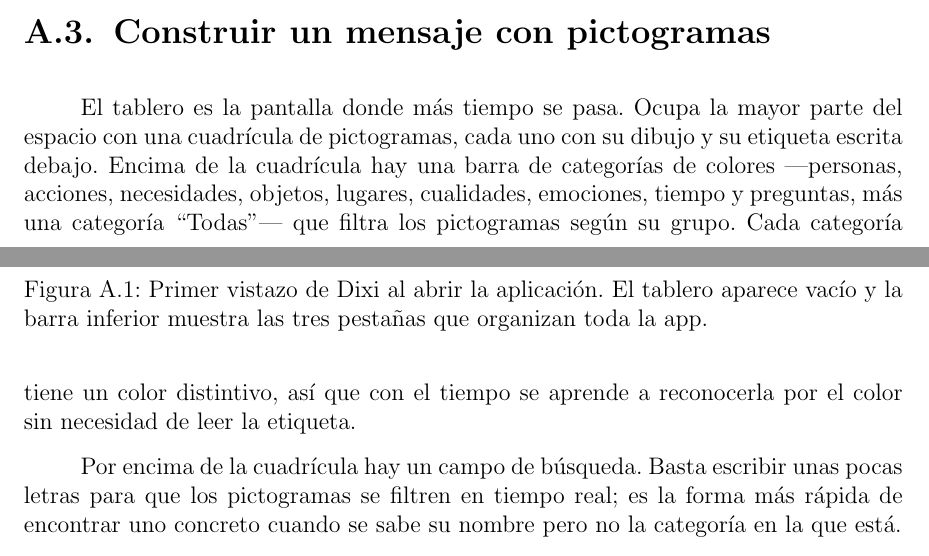
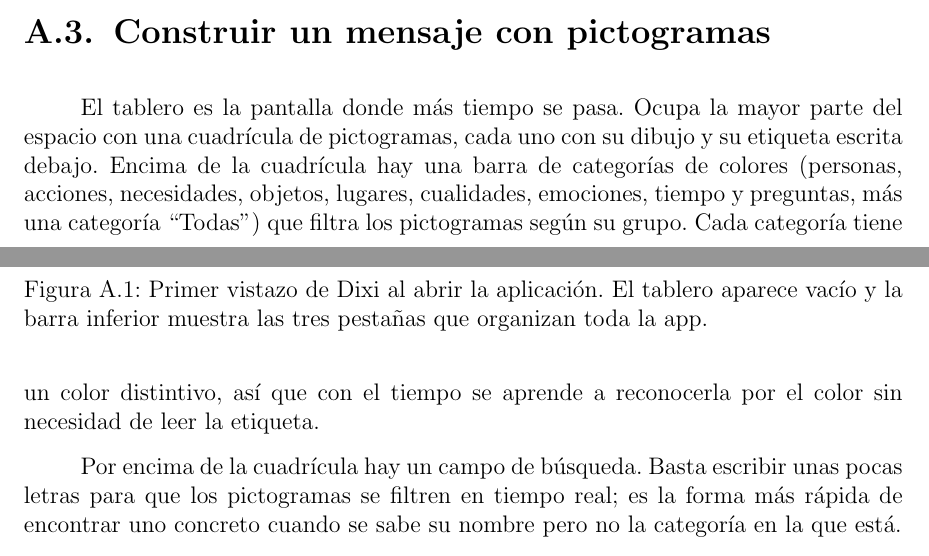
Before and after one commit to Lagaress/tfg-memory, a LaTeX document (main.tex, which reads sections/backmatter/user-manual.tex): two parts of pages 98 and 99 of 125, joined at a grey line, cut so that both start at the same text. Compiled offline with pdfLaTeX.

Commit message:
Replace em-dashes with parentheses in tablero categories list
Swap the em-dash aside listing the nine pictogram categories for a
parenthetical, removing one more instance of the AI-flavored em-dash
parenthetical pattern from the user manual.

Co-Authored-By: Claude Opus 4.7 (1M context) <noreply@anthropic.com>

```diff
--- a/sections/backmatter/user-manual.tex
+++ b/sections/backmatter/user-manual.tex
@@ -32,7 +32,7 @@ En la parte inferior de la pantalla hay una barra con tres pestañas, que son la
 \section{Construir un mensaje con pictogramas}
 \label{sec:manual-tablero}
 
-El tablero es la pantalla donde más tiempo se pasa. Ocupa la mayor parte del espacio con una cuadrícula de pictogramas, cada uno con su dibujo y su etiqueta escrita debajo. Encima de la cuadrícula hay una barra de categorías de colores ---personas, acciones, necesidades, objetos, lugares, cualidades, emociones, tiempo y preguntas, más una categoría ``Todas''--- que filtra los pictogramas según su grupo. Cada categoría tiene un color distintivo, así que con el tiempo se aprende a reconocerla por el color sin necesidad de leer la etiqueta.
+El tablero es la pantalla donde más tiempo se pasa. Ocupa la mayor parte del espacio con una cuadrícula de pictogramas, cada uno con su dibujo y su etiqueta escrita debajo. Encima de la cuadrícula hay una barra de categorías de colores (personas, acciones, necesidades, objetos, lugares, cualidades, emociones, tiempo y preguntas, más una categoría ``Todas'') que filtra los pictogramas según su grupo. Cada categoría tiene un color distintivo, así que con el tiempo se aprende a reconocerla por el color sin necesidad de leer la etiqueta.
 
 Por encima de la cuadrícula hay un campo de búsqueda. Basta escribir unas pocas letras para que los pictogramas se filtren en tiempo real; es la forma más rápida de encontrar uno concreto cuando se sabe su nombre pero no la categoría en la que está.
 
```
